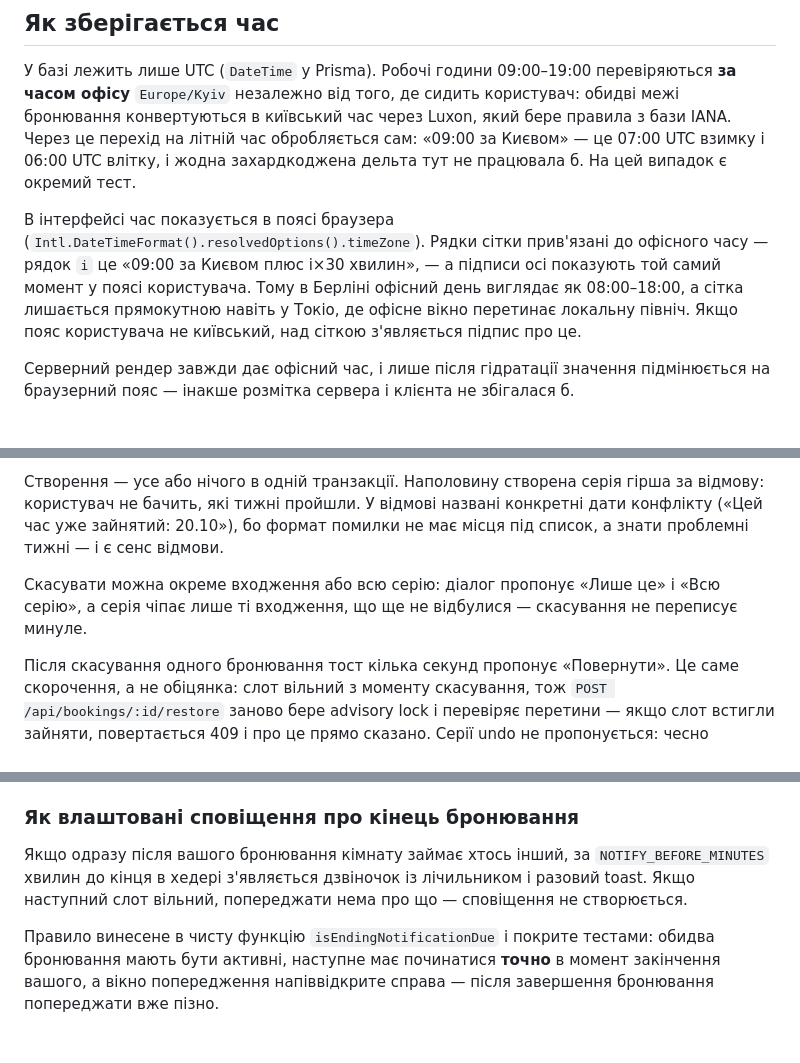
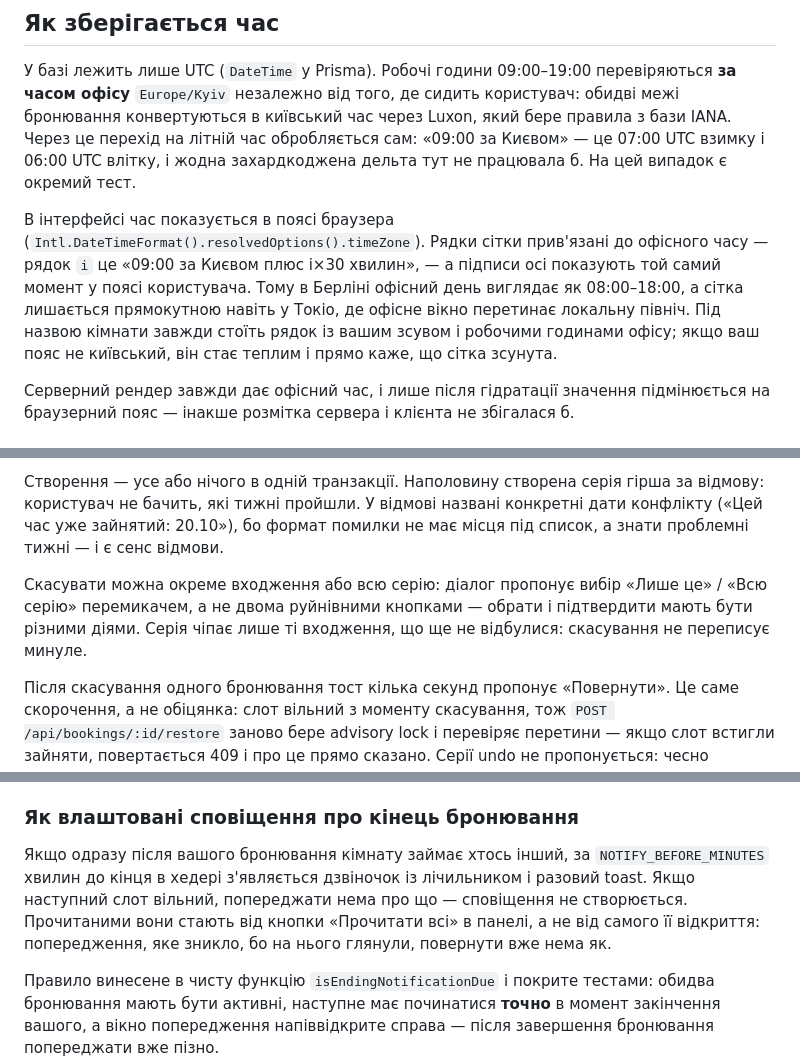
Before and after one commit to klivak/meeting-room-booking, a Markdown page: README.md, 3 parts joined by grey strips. Rendered like a GitHub page; blank space fills up the shorter version.

Commit message:
docs: follow the redesign in the README
Three claims went stale with it: notifications are marked read by a button rather than by opening the panel, the timezone line is always under the room name instead of appearing only for a foreign zone, and cancelling a series is a choice followed by one confirm rather than two destructive buttons.

Co-Authored-By: Claude Opus 5 (1M context) <noreply@anthropic.com>

```diff
--- a/README.md
+++ b/README.md
@@ -77,7 +77,7 @@ npm run dev                 # http://localhost:3000
 
 У базі лежить лише UTC (`DateTime` у Prisma). Робочі години 09:00–19:00 перевіряються **за часом офісу** `Europe/Kyiv` незалежно від того, де сидить користувач: обидві межі бронювання конвертуються в київський час через Luxon, який бере правила з бази IANA. Через це перехід на літній час обробляється сам: «09:00 за Києвом» — це 07:00 UTC взимку і 06:00 UTC влітку, і жодна захардкоджена дельта тут не працювала б. На цей випадок є окремий тест.
 
-В інтерфейсі час показується в поясі браузера (`Intl.DateTimeFormat().resolvedOptions().timeZone`). Рядки сітки прив'язані до офісного часу — рядок `i` це «09:00 за Києвом плюс i×30 хвилин», — а підписи осі показують той самий момент у поясі користувача. Тому в Берліні офісний день виглядає як 08:00–18:00, а сітка лишається прямокутною навіть у Токіо, де офісне вікно перетинає локальну північ. Якщо пояс користувача не київський, над сіткою з'являється підпис про це.
+В інтерфейсі час показується в поясі браузера (`Intl.DateTimeFormat().resolvedOptions().timeZone`). Рядки сітки прив'язані до офісного часу — рядок `i` це «09:00 за Києвом плюс i×30 хвилин», — а підписи осі показують той самий момент у поясі користувача. Тому в Берліні офісний день виглядає як 08:00–18:00, а сітка лишається прямокутною навіть у Токіо, де офісне вікно перетинає локальну північ. Під назвою кімнати завжди стоїть рядок із вашим зсувом і робочими годинами офісу; якщо ваш пояс не київський, він стає теплим і прямо каже, що сітка зсунута.
 
 Серверний рендер завжди дає офісний час, і лише після гідратації значення підмінюється на браузерний пояс — інакше розмітка сервера і клієнта не збігалася б.
 
@@ -100,7 +100,7 @@ npm run dev                 # http://localhost:3000
 
 Створення — усе або нічого в одній транзакції. Наполовину створена серія гірша за відмову: користувач не бачить, які тижні пройшли. У відмові названі конкретні дати конфлікту («Цей час уже зайнятий: 20.10»), бо формат помилки не має місця під список, а знати проблемні тижні — і є сенс відмови.
 
-Скасувати можна окреме входження або всю серію: діалог пропонує «Лише це» і «Всю серію», а серія чіпає лише ті входження, що ще не відбулися — скасування не переписує минуле.
+Скасувати можна окреме входження або всю серію: діалог пропонує вибір «Лише це» / «Всю серію» перемикачем, а не двома руйнівними кнопками — обрати і підтвердити мають бути різними діями. Серія чіпає лише ті входження, що ще не відбулися: скасування не переписує минуле.
 
 Після скасування одного бронювання тост кілька секунд пропонує «Повернути». Це саме скорочення, а не обіцянка: слот вільний з моменту скасування, тож `POST /api/bookings/:id/restore` заново бере advisory lock і перевіряє перетини — якщо слот встигли зайняти, повертається 409 і про це прямо сказано. Серії undo не пропонується: чесно повернути вісім входжень, частину яких могли зайняти, одна кнопка не може.
 
@@ -118,7 +118,7 @@ npm run dev                 # http://localhost:3000
 
 ### Як влаштовані сповіщення про кінець бронювання
 
-Якщо одразу після вашого бронювання кімнату займає хтось інший, за `NOTIFY_BEFORE_MINUTES` хвилин до кінця в хедері з'являється дзвіночок із лічильником і разовий toast. Якщо наступний слот вільний, попереджати нема про що — сповіщення не створюється.
+Якщо одразу після вашого бронювання кімнату займає хтось інший, за `NOTIFY_BEFORE_MINUTES` хвилин до кінця в хедері з'являється дзвіночок із лічильником і разовий toast. Якщо наступний слот вільний, попереджати нема про що — сповіщення не створюється. Прочитаними вони стають від кнопки «Прочитати всі» в панелі, а не від самого її відкриття: попередження, яке зникло, бо на нього глянули, повернути вже нема як.
 
 Правило винесене в чисту функцію `isEndingNotificationDue` і покрите тестами: обидва бронювання мають бути активні, наступне має починатися **точно** в момент закінчення вашого, а вікно попередження напіввідкрите справа — після завершення бронювання попереджати вже пізно.
 
```
